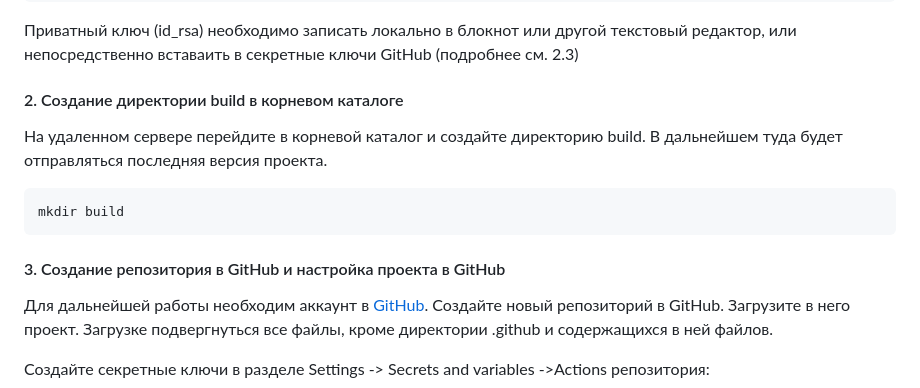
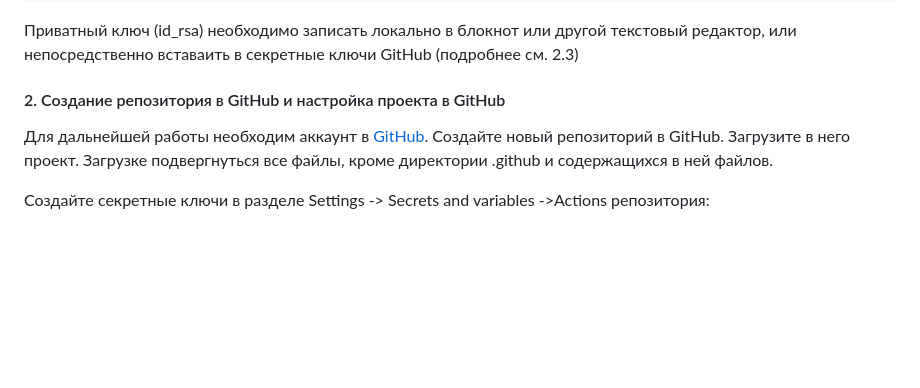
Before and after one commit to vichnya/my-quiz-app, a Markdown page: README.md, the part around the change. Drawn GitHub-style; blank space fills up the shorter version.

````diff
--- a/README.md
+++ b/README.md
@@ -147,13 +147,7 @@ nano authorized_keys
 
 Приватный ключ (id_rsa) необходимо записать локально в блокнот или другой текстовый редактор, или непосредственно вставаить в секретные ключи GitHub (подробнее см. 2.3)
 
-#### 2. Создание директории build в корневом каталоге
-На удаленном сервере перейдите в корневой каталог и создайте директорию build. В дальнейшем туда будет отправляться последняя версия проекта.
-```
-mkdir build
-```
-
-#### 3. Создание репозитория в GitHub и настройка проекта в GitHub
+#### 2. Создание репозитория в GitHub и настройка проекта в GitHub
 Для дальнейшей работы необходим аккаунт в [GitHub](https://github.com/). Создайте новый репозиторий в GitHub. Загрузите в него проект. Загрузке подвергнуться все файлы, кроме директории .github и содержащихся в ней файлов.
 
 Создайте секретные ключи в разделе Settings -> Secrets and variables ->Actions репозитория:
````
